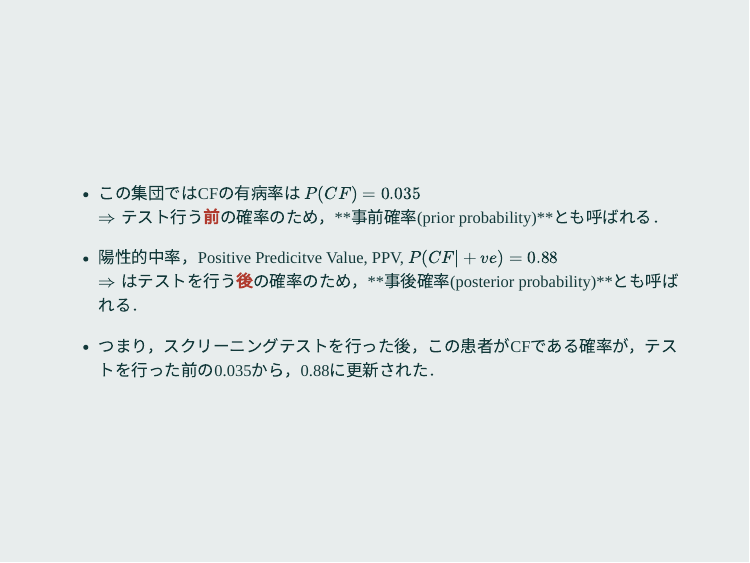
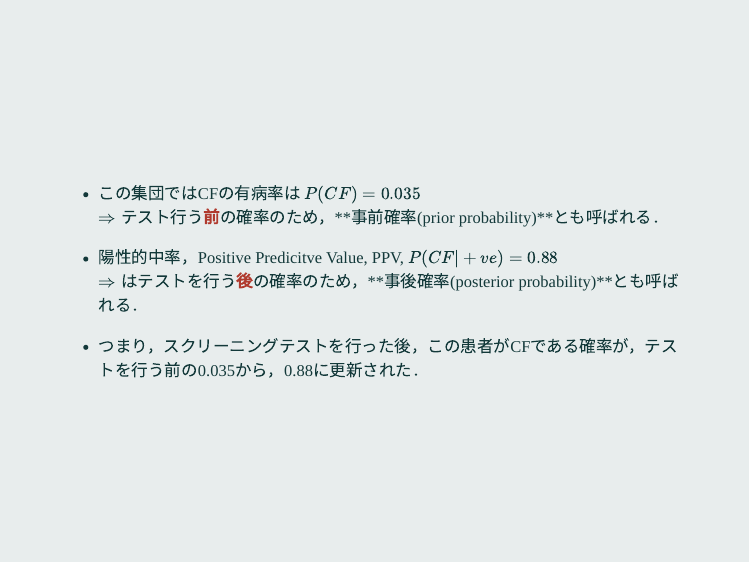
Before and after one commit to winterwang/seminar_2019, an R Markdown document (index.Rmd): page 25 of 57. The pictures show the slides in the output file index.html that the author committed with the source; the slides are laid out offline by our stand-in for remark.js, each with all of its steps uncovered, in fonts that may differ from those the slides ask for, and without slide numbers, shadows or browser add-ons.

Commit message:
typo fixed

```diff
--- a/index.Rmd
+++ b/index.Rmd
@@ -362,7 +362,7 @@ class: middle
 
 - 陽性的中率，Positive Predicitve Value, PPV, $P(CF|+ve) = 0.88$ <br> $\Rightarrow$ はテストを行う**後**の確率のため，**事後確率(posterior probability)**とも呼ばれる．
 
-- つまり，スクリーニングテストを行った後，この患者がCFである確率が，テストを行った前の0.035から，0.88に更新された．
+- つまり，スクリーニングテストを行った後，この患者がCFである確率が，テストを行う前の0.035から，0.88に更新された．
 
 
 ---
```
Also changed, not shown: index.html.
